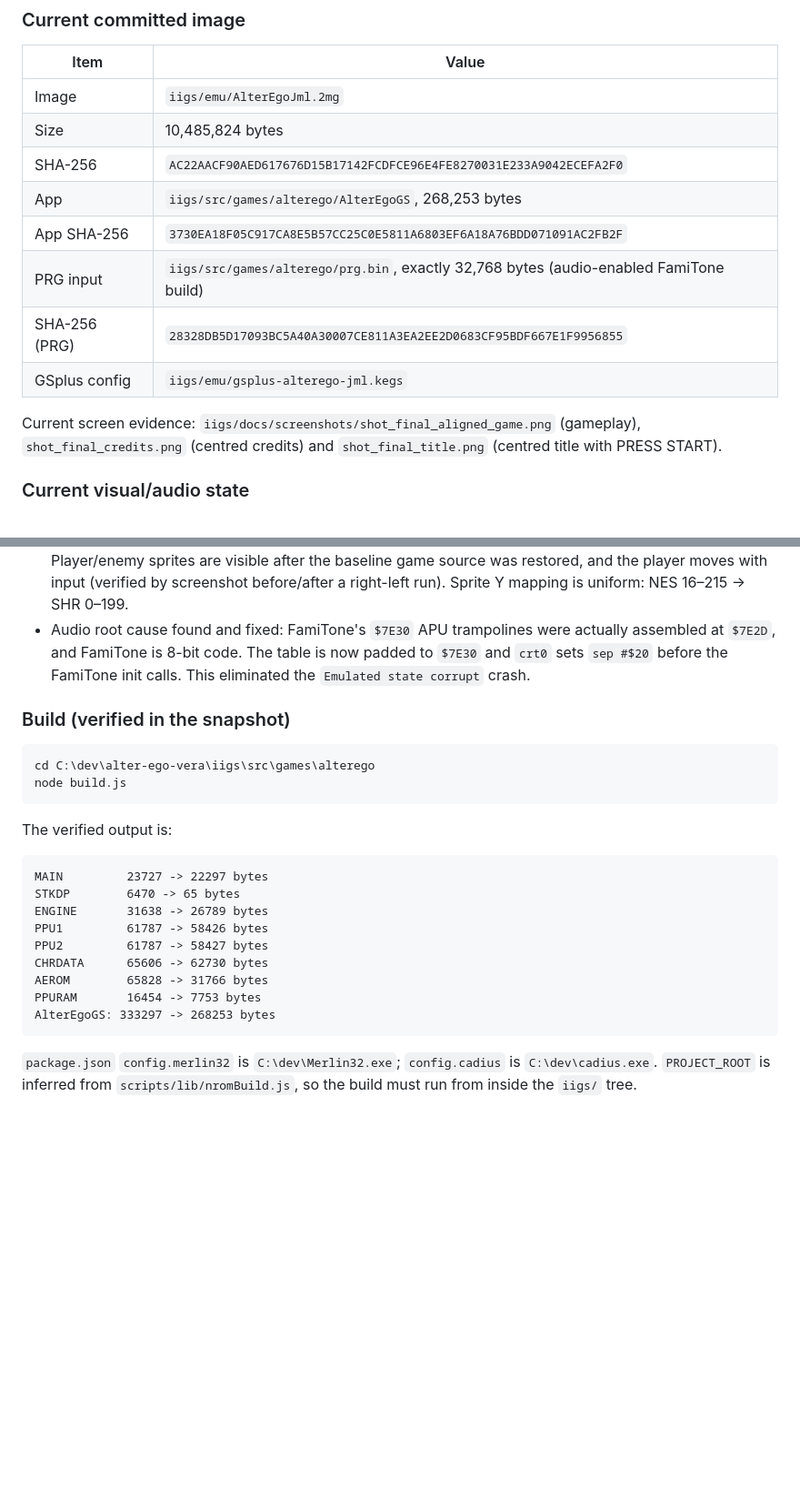
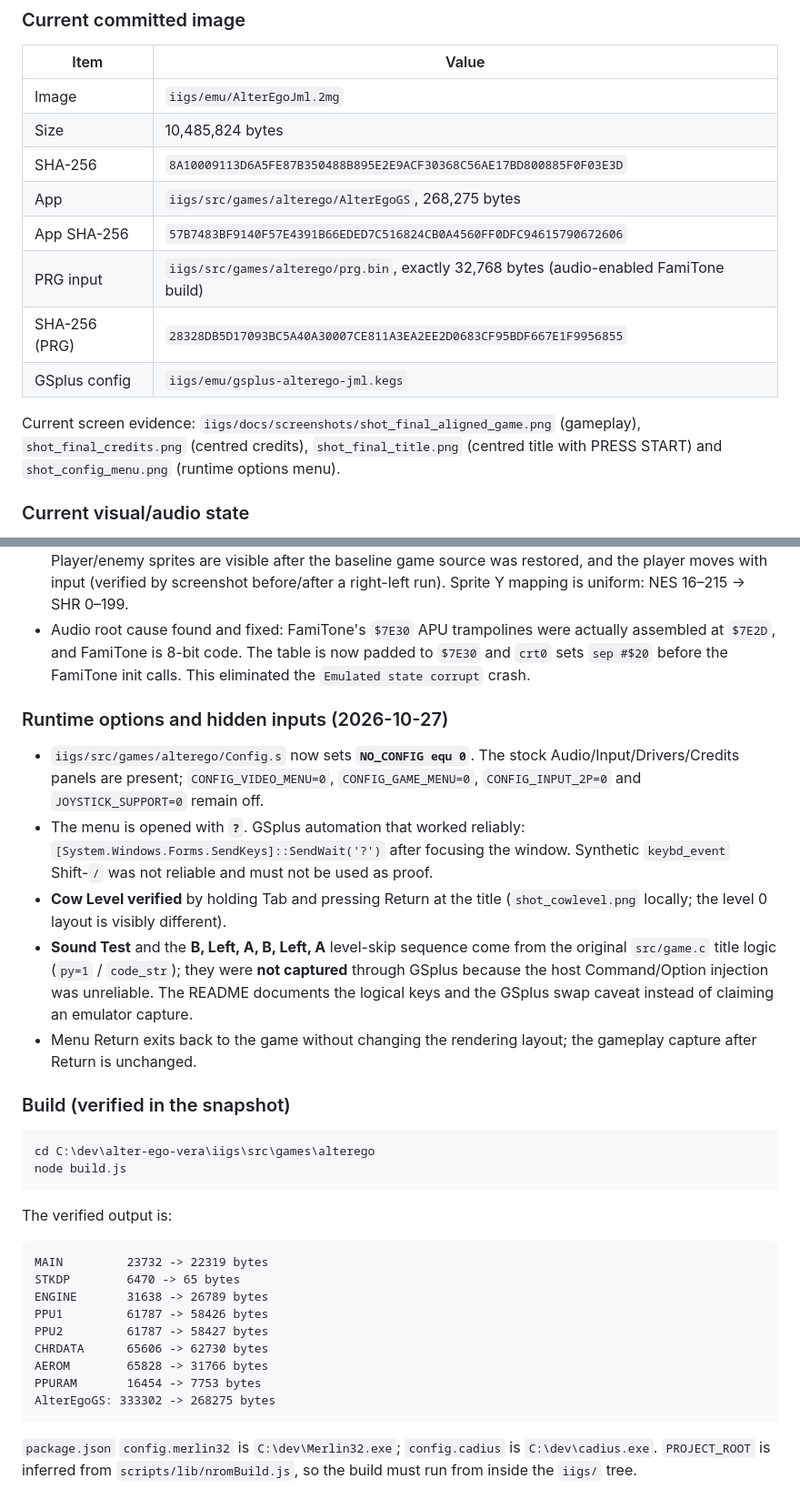
Before and after one commit to anomixer/alter-ego-vera, a Markdown page: iigs/AGENTS.md, 2 parts joined by grey strips. Shown at 91% size. Rendered like a GitHub page; blank space fills up the shorter version.

````diff
--- a/iigs/AGENTS.md
+++ b/iigs/AGENTS.md
@@ -28,15 +28,16 @@ archived `//e` notes in the repository root. Dates are Asia/Taipei.
 |---|---|
 | Image | `iigs/emu/AlterEgoJml.2mg` |
 | Size | 10,485,824 bytes |
-| SHA-256 | `AC22AACF90AED617676D15B17142FCDFCE96E4FE8270031E233A9042ECEFA2F0` |
-| App | `iigs/src/games/alterego/AlterEgoGS`, 268,253 bytes |
-| App SHA-256 | `3730EA18F05C917CA8E5B57CC25C0E5811A6803EF6A18A76BDD071091AC2FB2F` |
+| SHA-256 | `8A10009113D6A5FE87B350488B895E2E9ACF30368C56AE17BD800885F0F03E3D` |
+| App | `iigs/src/games/alterego/AlterEgoGS`, 268,275 bytes |
+| App SHA-256 | `57B7483BF9140F57E4391B66EDED7C516824CB0A4560FF0DFC94615790672606` |
 | PRG input | `iigs/src/games/alterego/prg.bin`, exactly 32,768 bytes (audio-enabled FamiTone build) |
 | SHA-256 (PRG) | `28328DB5D17093BC5A40A30007CE811A3EA2EE2D0683CF95BDF667E1F9956855` |
 | GSplus config | `iigs/emu/gsplus-alterego-jml.kegs` |
 
 Current screen evidence: `iigs/docs/screenshots/shot_final_aligned_game.png` (gameplay),
-`shot_final_credits.png` (centred credits) and `shot_final_title.png` (centred title with PRESS START).
+`shot_final_credits.png` (centred credits), `shot_final_title.png` (centred title with PRESS START)
+and `shot_config_menu.png` (runtime options menu).
 
 ### Current visual/audio state
 
@@ -55,6 +56,24 @@ Current screen evidence: `iigs/docs/screenshots/shot_final_aligned_game.png` (ga
   `$7E2D`, and FamiTone is 8-bit code.  The table is now padded to `$7E30` and `crt0` sets `sep #$20`
   before the FamiTone init calls.  This eliminated the `Emulated state corrupt` crash.
 
+### Runtime options and hidden inputs (2026-10-27)
+
+- `iigs/src/games/alterego/Config.s` now sets **`NO_CONFIG equ 0`**.  The stock
+  Audio/Input/Drivers/Credits panels are present; `CONFIG_VIDEO_MENU=0`,
+  `CONFIG_GAME_MENU=0`, `CONFIG_INPUT_2P=0` and `JOYSTICK_SUPPORT=0` remain off.
+- The menu is opened with **`?`**.  GSplus automation that worked reliably:
+  `[System.Windows.Forms.SendKeys]::SendWait('?')` after focusing the window.
+  Synthetic `keybd_event` Shift-`/` was not reliable and must not be used as proof.
+- **Cow Level verified** by holding Tab and pressing Return at the title
+  (`shot_cowlevel.png` locally; the level 0 layout is visibly different).
+- **Sound Test** and the **B, Left, A, B, Left, A** level-skip sequence come from the
+  original `src/game.c` title logic (`py=1` / `code_str`); they were **not captured**
+  through GSplus because the host Command/Option injection was unreliable.  The README
+  documents the logical keys and the GSplus swap caveat instead of claiming an
+  emulator capture.
+- Menu Return exits back to the game without changing the rendering layout; the
+  gameplay capture after Return is unchanged.
+
 ### Build (verified in the snapshot)
 
 ```powershell
@@ -65,7 +84,7 @@ node build.js
 The verified output is:
 
 ```
-MAIN         23727 -> 22297 bytes
+MAIN         23732 -> 22319 bytes
 STKDP        6470 -> 65 bytes
 ENGINE       31638 -> 26789 bytes
 PPU1         61787 -> 58426 bytes
@@ -73,7 +92,7 @@ PPU2         61787 -> 58427 bytes
 CHRDATA      65606 -> 62730 bytes
 AEROM        65828 -> 31766 bytes
 PPURAM       16454 -> 7753 bytes
-AlterEgoGS: 333297 -> 268253 bytes
+AlterEgoGS: 333302 -> 268275 bytes
 ```
 
 `package.json` `config.merlin32` is `C:\dev\Merlin32.exe`; `config.cadius` is `C:\dev\cadius.exe`.
````
Also changed, not shown: other parts of iigs/AGENTS.md (+4 -3 lines), iigs/README.md (+63 -2 lines), iigs/docs/screenshots/shot_config_menu.png (added), 3 other files.
